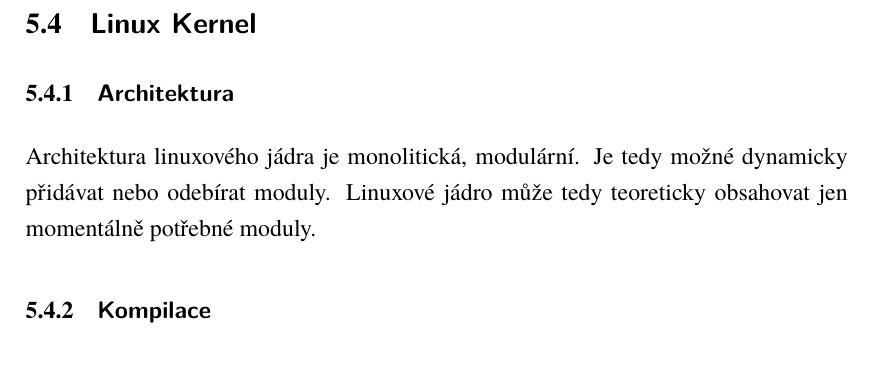
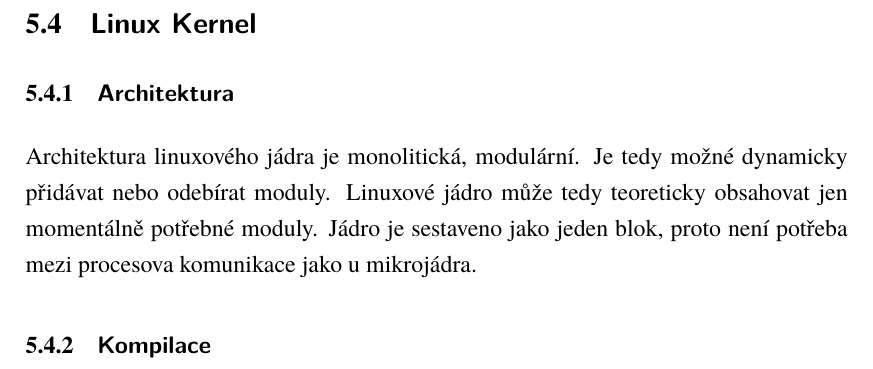
Before and after one commit to div110/GBI, a LaTeX document (latex/0_latex.tex): part of page 16 of 16, cut so that both start at the same text. Compiled offline with XeLaTeX.

Commit message:
Add files via upload

```diff
--- a/latex/0_latex.tex
+++ b/latex/0_latex.tex
@@ -464,6 +464,9 @@ Script parametr vkládá do souboru installkernel:
 \subsection{\textsf{Linux Kernel}}
 
 \subsubsection{\textsf{Architektura}}
-Architektura linuxového jádra je monolitická, modulární. Je tedy možné dynamicky přidávat nebo odebírat moduly. Linuxové jádro může tedy teoreticky obsahovat jen momentálně potřebné moduly.
+%https://cs.wikipedia.org/wiki/Mikroj%C3%A1dro
+%https://cs.wikipedia.org/wiki/Hybridn%C3%AD_j%C3%A1dro
+%https://cs.wikipedia.org/wiki/Monolitick%C3%A9_j%C3%A1dro
+Architektura linuxového jádra je monolitická, modulární. Je tedy možné dynamicky přidávat nebo odebírat moduly. Linuxové jádro může tedy teoreticky obsahovat jen momentálně potřebné moduly. Jádro je sestaveno jako jeden blok, proto není potřeba mezi procesova komunikace jako u mikrojádra.
 \subsubsection{\textsf{Kompilace}}
 \end{document}
```
